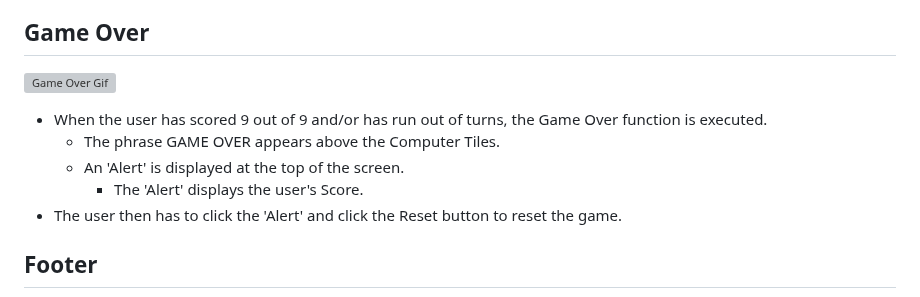
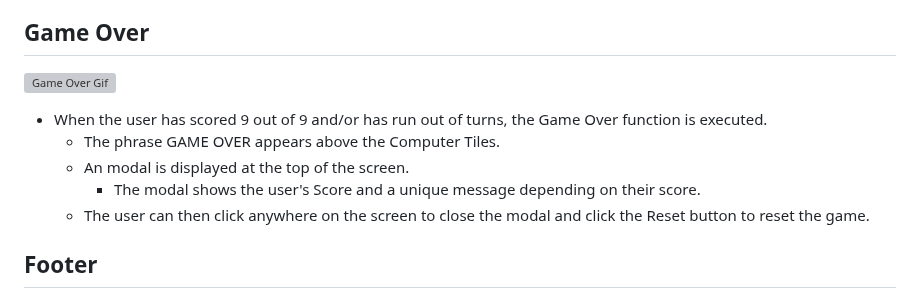
Before and after one commit to DanHodgson12/Match-a-Tile, a Markdown page: README.md, the part around one of its changes. Rendered like a GitHub page; grey boxes are pictures that could not be loaded.

Commit message:
feat: adjusted Game Over section of Features in README

```diff
--- a/README.md
+++ b/README.md
@@ -259,9 +259,9 @@ The Computer Area consists of:
 
 - When the user has scored 9 out of 9 and/or has run out of turns, the Game Over function is executed.
   - The phrase GAME OVER appears above the Computer Tiles.
-  - An 'Alert' is displayed at the top of the screen.
-    - The 'Alert' displays the user's Score.
-- The user then has to click the 'Alert' and click the Reset button to reset the game.
+  - An modal is displayed at the top of the screen.
+    - The modal shows the user's Score and a unique message depending on their score.
+  - The user can then click anywhere on the screen to close the modal and click the Reset button to reset the game.
 
 ## Footer
 
```
Also changed, not shown: other parts of README.md (+1 -1 lines).
